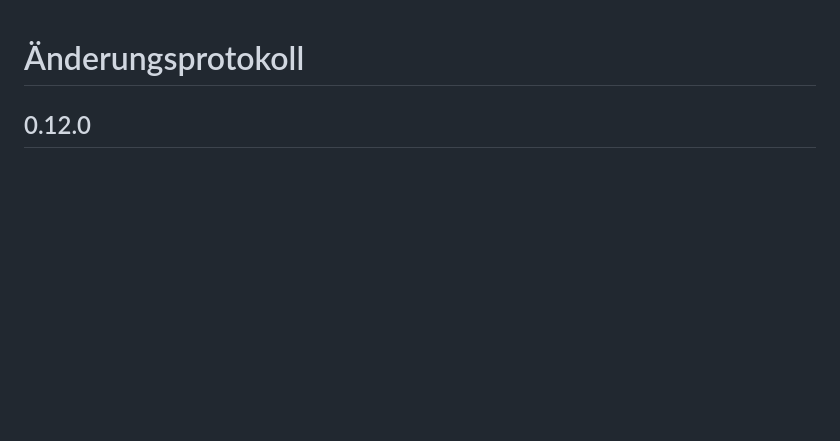
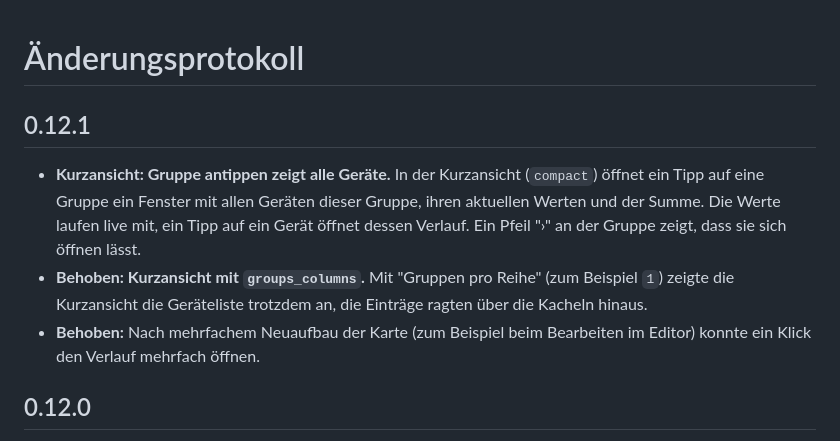
Before and after one commit to msucimaker3112/energy-cockpit, a Markdown page: CHANGELOG.md, the part around the change. Rendered like a GitHub page; blank space fills up the shorter version.

```diff
--- a/CHANGELOG.md
+++ b/CHANGELOG.md
@@ -1,4 +1,9 @@
 # Änderungsprotokoll
+
+## 0.12.1
+- **Kurzansicht: Gruppe antippen zeigt alle Geräte.** In der Kurzansicht (`compact`) öffnet ein Tipp auf eine Gruppe ein Fenster mit allen Geräten dieser Gruppe, ihren aktuellen Werten und der Summe. Die Werte laufen live mit, ein Tipp auf ein Gerät öffnet dessen Verlauf. Ein Pfeil "›" an der Gruppe zeigt, dass sie sich öffnen lässt.
+- **Behoben: Kurzansicht mit `groups_columns`.** Mit "Gruppen pro Reihe" (zum Beispiel `1`) zeigte die Kurzansicht die Geräteliste trotzdem an, die Einträge ragten über die Kacheln hinaus.
+- **Behoben:** Nach mehrfachem Neuaufbau der Karte (zum Beispiel beim Bearbeiten im Editor) konnte ein Klick den Verlauf mehrfach öffnen.
 
 ## 0.12.0
 - **Energiefluss: Kurzansicht (`compact`).** Eine kompakte Übersicht auf einen Blick, etwa halb so hoch: Solar, Netz und Batterie stehen neben dem Ring, Gruppen zeigen nur Name und Summe, Zusatztexte (Aufteilung, Prognose, Herkunft) entfallen. Mit `compact: auto` gilt das nur auf dem Handy, Tablet und PC zeigen weiter die ausführliche Ansicht. `compact: true` nutzt die Kurzansicht überall. Einstellbar im Assistenten (Schritt *Aussehen*) und im Formular. Standard bleibt die ausführliche Ansicht.
```
Also changed, not shown: README.md (+4 -4 lines), docs/KONFIGURATION.md (+1 -1 lines), docs/img/kompakt-fenster.png (added), docs/img/kompakt-handy.png, 5 other files.
